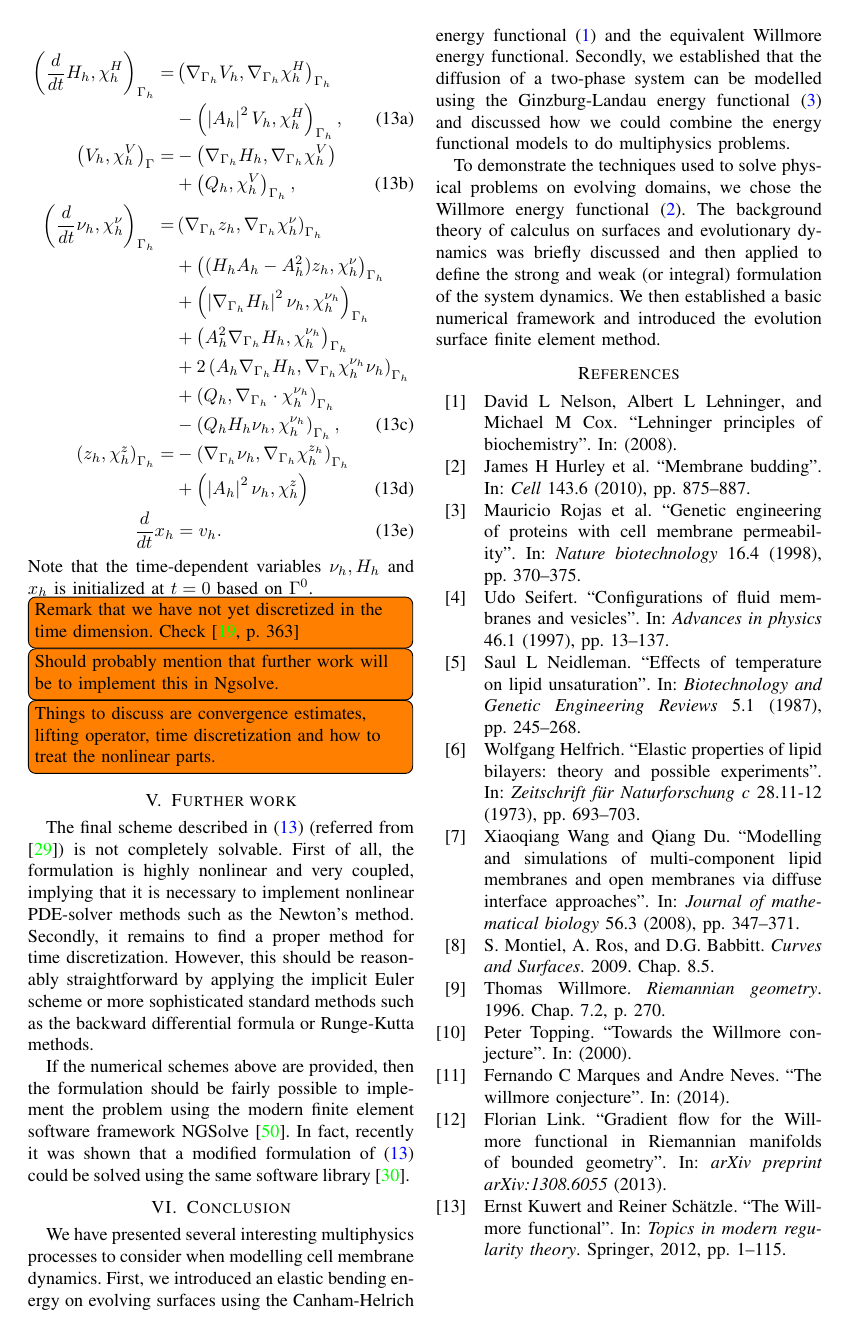
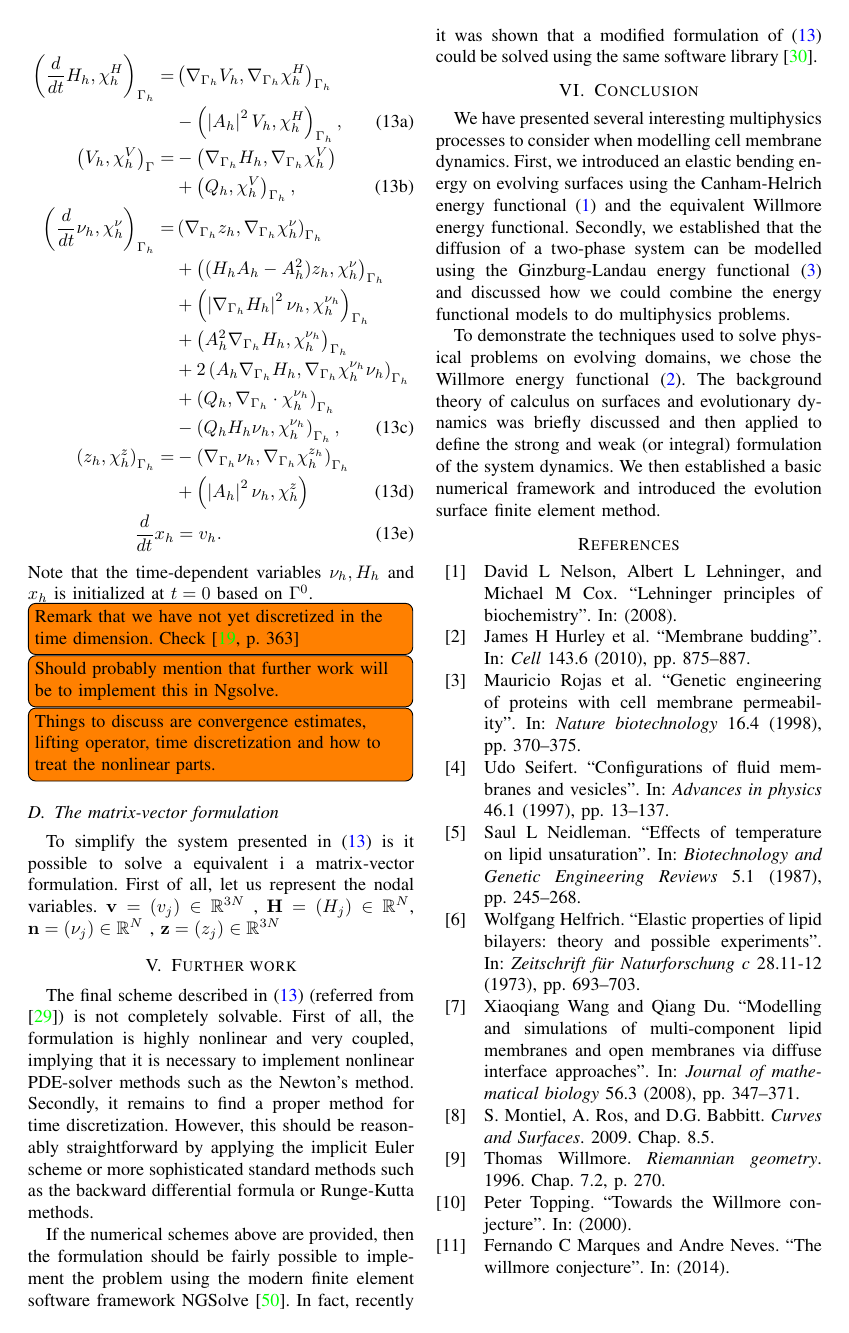
Before and after one commit to isakhammer/master_thesis, a LaTeX paper (research_project/latex/main.tex, which reads research_project/latex/numerical-methods.tex): page 7 of 9. Compiled offline with pdfLaTeX.

Commit message:
Progress

```diff
--- a/research_project/latex/numerical-methods.tex
+++ b/research_project/latex/numerical-methods.tex
@@ -168,6 +168,14 @@ Note that the time-dependent variables $\nu_{h}, H_{h} $ and $x_{h}$ is initiali
 
 \todo[inline]{Things to discuss are convergence estimates, lifting operator, time discretization and how to treat the nonlinear parts.}
 
+\subsection{The matrix-vector formulation}%
+\label{sub:the_matrix_formulation}
+
+To simplify the system presented in \eqref{eq:FEM} is it possible to solve a equivalent i a matrix-vector formulation. First of all, let us represent the nodal variables. $\mathbf{v} = \left( v_{j} \right) \in \mathbb{R} ^{3N}$ , $\mathbf{H}  =
+\left( H_{j} \right)  \in  \mathbb{R} ^{N}  $, $\mathbf{n} = \left( \nu _{j} \right) \in  \mathbb{R} ^{N}$ , $\mathbf{z} = \left( z_{j} \right) \in \mathbb{R} ^{3N}$
+
+
+
 
 \section{Further work}
 The final scheme described in \eqref{eq:FEM} (referred from \cite{kovacs2021convergent}) is not completely solvable. First of all, the formulation is highly nonlinear and very coupled, implying that it is necessary to implement nonlinear PDE-solver methods such as the Newton's method. Secondly, it remains to find a proper method for time discretization. However, this should be reasonably straightforward by applying the implicit Euler scheme or more sophisticated standard methods such as the backward differential formula or Runge-Kutta methods.
```
